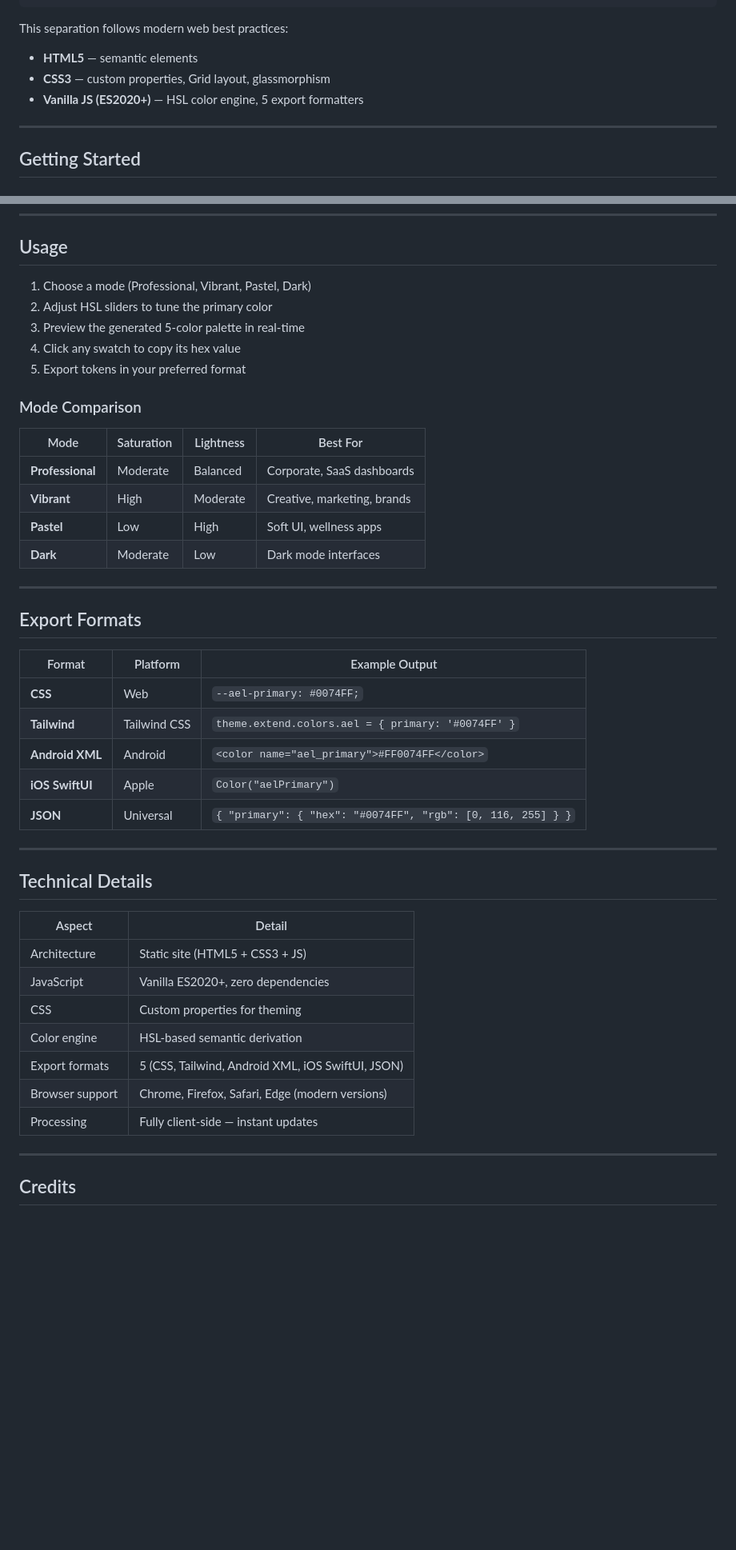
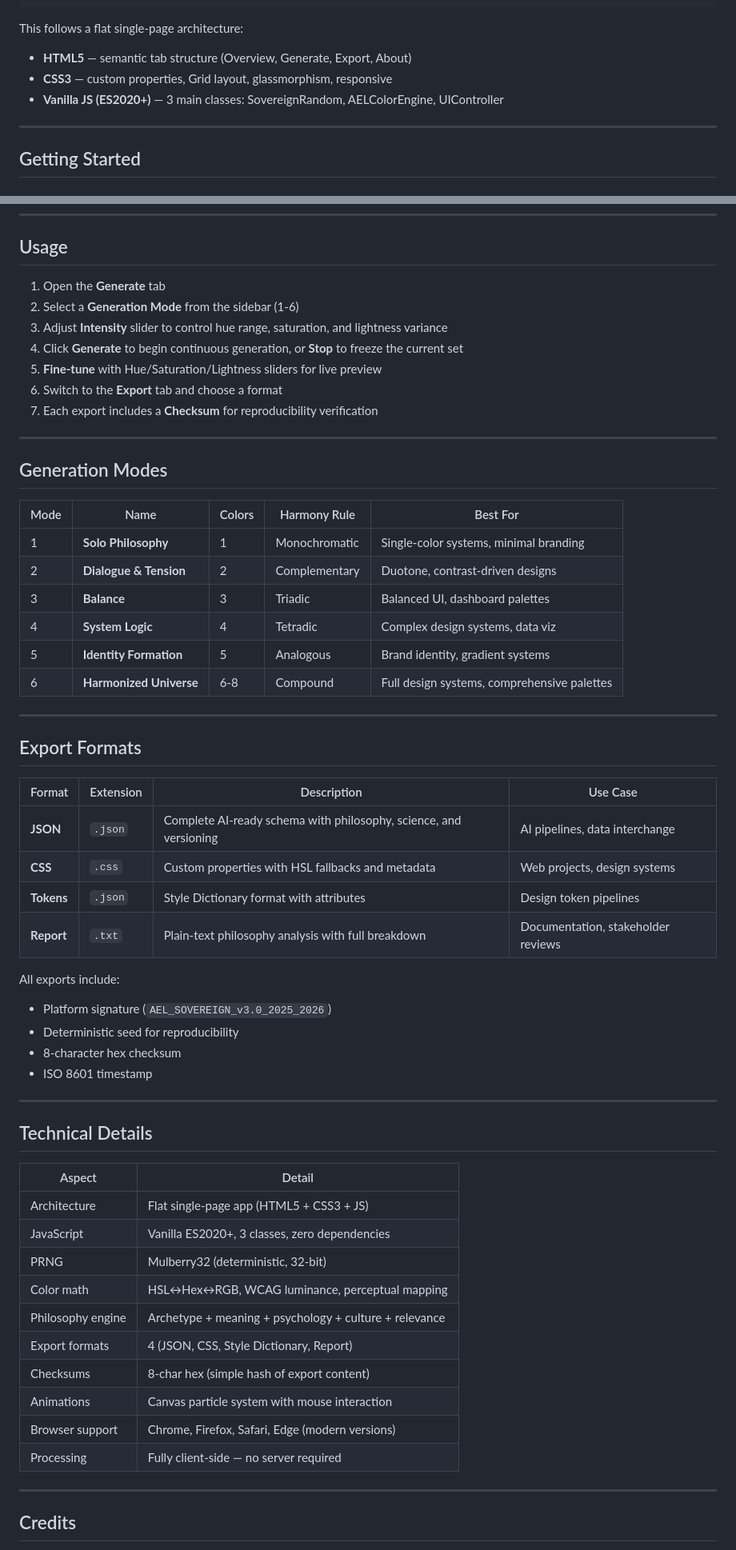
Before and after one commit to aymanelmasryael/ael-color-os, a Markdown page: README.md, 2 parts joined by grey strips. Shown at 80% size. Rendered like a GitHub page; blank space fills up the shorter version.

````diff
--- a/README.md
+++ b/README.md
@@ -78,10 +93,10 @@ ael-color-os/
 └── README.md
 ```
 
-This separation follows modern web best practices:
-- **HTML5** — semantic elements
-- **CSS3** — custom properties, Grid layout, glassmorphism
-- **Vanilla JS (ES2020+)** — HSL color engine, 5 export formatters
+This follows a flat single-page architecture:
+- **HTML5** — semantic tab structure (Overview, Generate, Export, About)
+- **CSS3** — custom properties, Grid layout, glassmorphism, responsive
+- **Vanilla JS (ES2020+)** — 3 main classes: SovereignRandom, AELColorEngine, UIController
 
 ---
 
@@ -106,32 +121,43 @@ Or simply open `index.html` in any modern browser — no server required.
 
 ## Usage
 
-1. Choose a mode (Professional, Vibrant, Pastel, Dark)
-2. Adjust HSL sliders to tune the primary color
-3. Preview the generated 5-color palette in real-time
-4. Click any swatch to copy its hex value
-5. Export tokens in your preferred format
+1. Open the **Generate** tab
+2. Select a **Generation Mode** from the sidebar (1-6)
+3. Adjust **Intensity** slider to control hue range, saturation, and lightness variance
+4. Click **Generate** to begin continuous generation, or **Stop** to freeze the current set
+5. **Fine-tune** with Hue/Saturation/Lightness sliders for live preview
+6. Switch to the **Export** tab and choose a format
+7. Each export includes a **Checksum** for reproducibility verification
 
-### Mode Comparison
+---
 
-| Mode | Saturation | Lightness | Best For |
-|------|-----------|-----------|----------|
-| **Professional** | Moderate | Balanced | Corporate, SaaS dashboards |
-| **Vibrant** | High | Moderate | Creative, marketing, brands |
-| **Pastel** | Low | High | Soft UI, wellness apps |
-| **Dark** | Moderate | Low | Dark mode interfaces |
+## Generation Modes
+
+| Mode | Name | Colors | Harmony Rule | Best For |
+|------|------|--------|-------------|----------|
+| 1 | **Solo Philosophy** | 1 | Monochromatic | Single-color systems, minimal branding |
+| 2 | **Dialogue & Tension** | 2 | Complementary | Duotone, contrast-driven designs |
+| 3 | **Balance** | 3 | Triadic | Balanced UI, dashboard palettes |
+| 4 | **System Logic** | 4 | Tetradic | Complex design systems, data viz |
+| 5 | **Identity Formation** | 5 | Analogous | Brand identity, gradient systems |
+| 6 | **Harmonized Universe** | 6-8 | Compound | Full design systems, comprehensive palettes |
 
 ---
 
 ## Export Formats
 
-| Format | Platform | Example Output |
-|--------|----------|---------------|
-| **CSS** | Web | `--ael-primary: #0074FF;` |
-| **Tailwind** | Tailwind CSS | `theme.extend.colors.ael = { primary: '#0074FF' }` |
-| **Android XML** | Android | `<color name="ael_primary">#FF0074FF</color>` |
-| **iOS SwiftUI** | Apple | `Color("aelPrimary")` |
-| **JSON** | Universal | `{ "primary": { "hex": "#0074FF", "rgb": [0, 116, 255] } }` |
+| Format | Extension | Description | Use Case |
+|--------|-----------|-------------|----------|
+| **JSON** | `.json` | Complete AI-ready schema with philosophy, science, and versioning | AI pipelines, data interchange |
+| **CSS** | `.css` | Custom properties with HSL fallbacks and metadata | Web projects, design systems |
+| **Tokens** | `.json` | Style Dictionary format with attributes | Design token pipelines |
+| **Report** | `.txt` | Plain-text philosophy analysis with full breakdown | Documentation, stakeholder reviews |
+
+All exports include:
+- Platform signature (`AEL_SOVEREIGN_v3.0_2025_2026`)
+- Deterministic seed for reproducibility
+- 8-character hex checksum
+- ISO 8601 timestamp
 
 ---
 
@@ -139,13 +165,16 @@ Or simply open `index.html` in any modern browser — no server required.
 
 | Aspect | Detail |
 |--------|--------|
-| Architecture | Static site (HTML5 + CSS3 + JS) |
-| JavaScript | Vanilla ES2020+, zero dependencies |
-| CSS | Custom properties for theming |
-| Color engine | HSL-based semantic derivation |
-| Export formats | 5 (CSS, Tailwind, Android XML, iOS SwiftUI, JSON) |
+| Architecture | Flat single-page app (HTML5 + CSS3 + JS) |
+| JavaScript | Vanilla ES2020+, 3 classes, zero dependencies |
+| PRNG | Mulberry32 (deterministic, 32-bit) |
+| Color math | HSL↔Hex↔RGB, WCAG luminance, perceptual mapping |
+| Philosophy engine | Archetype + meaning + psychology + culture + relevance |
+| Export formats | 4 (JSON, CSS, Style Dictionary, Report) |
+| Checksums | 8-char hex (simple hash of export content) |
+| Animations | Canvas particle system with mouse interaction |
 | Browser support | Chrome, Firefox, Safari, Edge (modern versions) |
-| Processing | Fully client-side — instant updates |
+| Processing | Fully client-side — no server required |
 
 ---
 
````
Also changed, not shown: other parts of README.md (+48 -33 lines).
